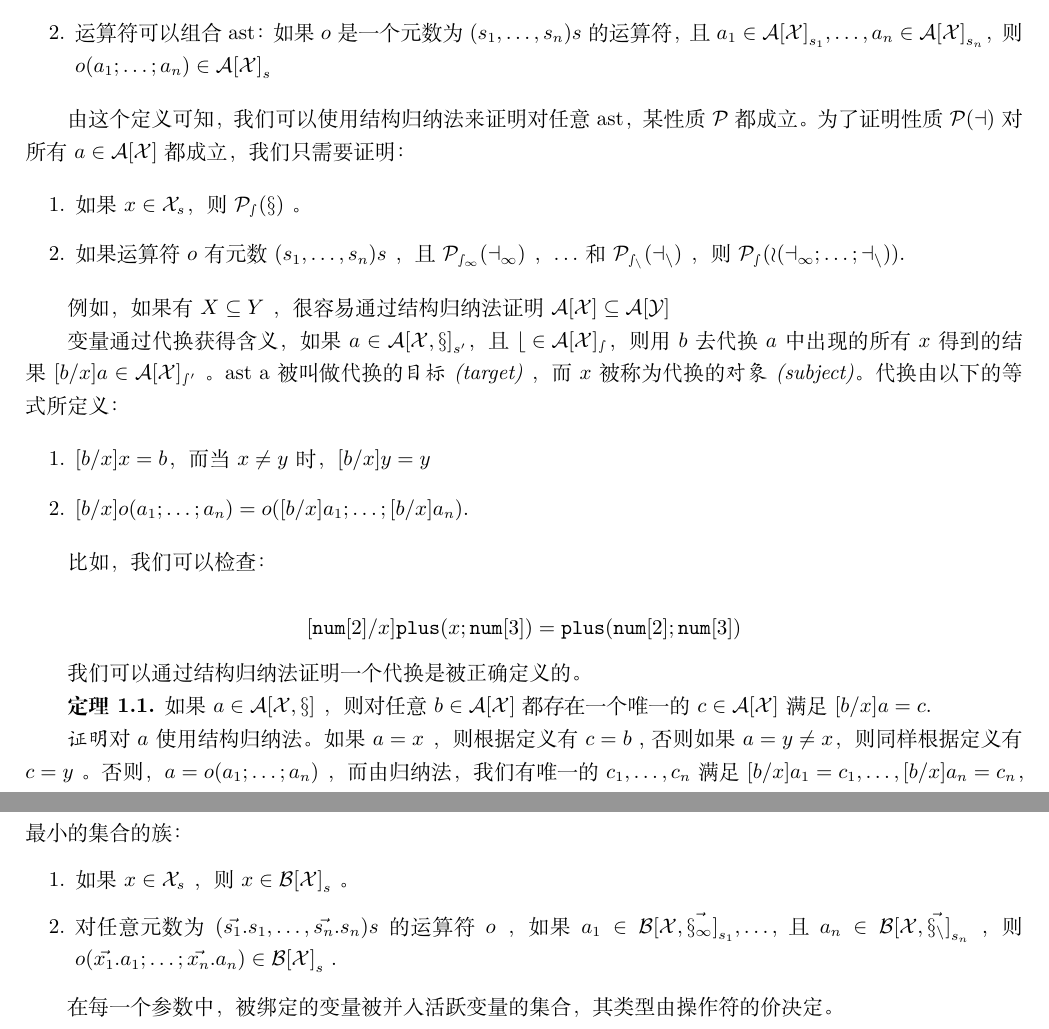
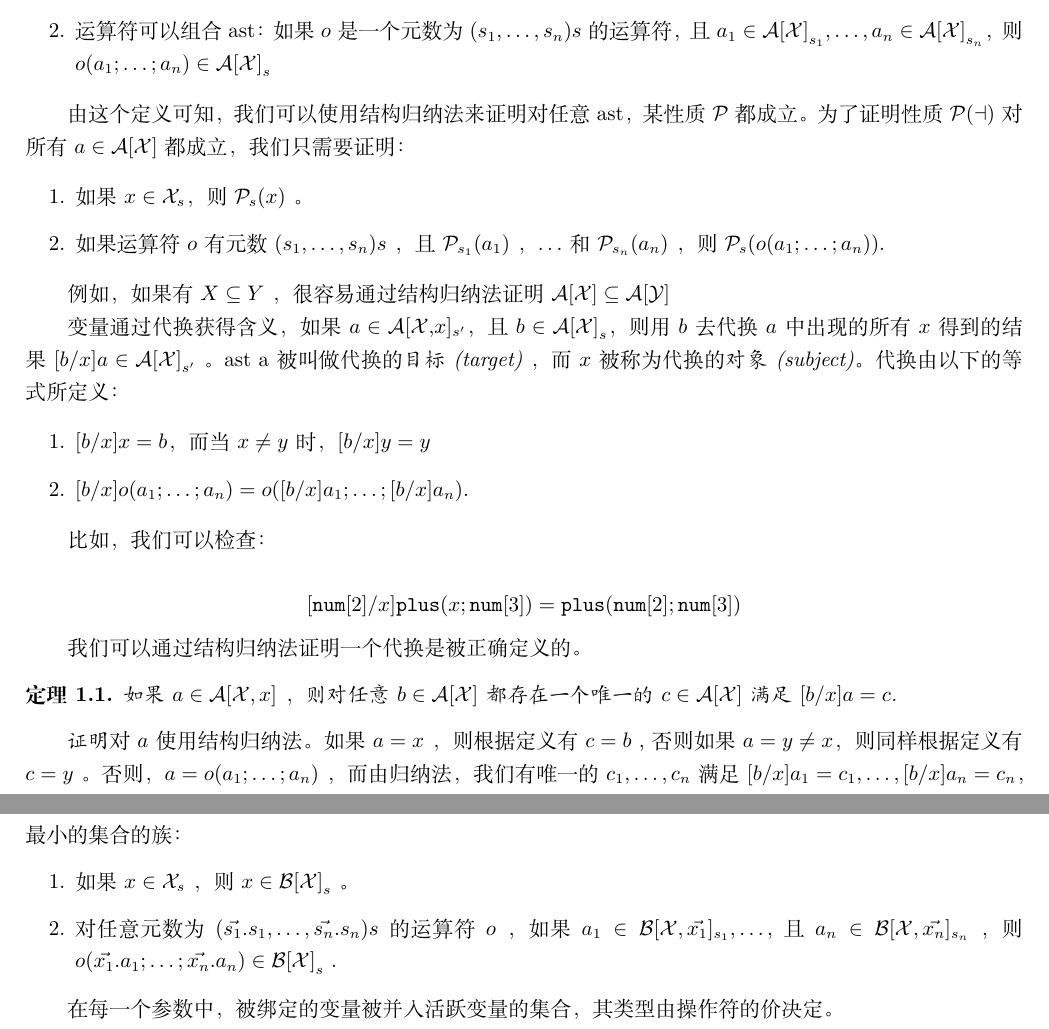
Before and after one commit to ustc-pldpa/PFPL, a LaTeX book (main.tex, which reads tex/part1-judgments-and-rules/abstract-syntax.tex): two parts of pages 13 and 14 of 33, joined at a grey line, cut so that both start at the same text. Compiled offline with XeLaTeX.

Commit message:
fix mathcal

```diff
--- a/tex/part1-judgments-and-rules/abstract-syntax.tex
+++ b/tex/part1-judgments-and-rules/abstract-syntax.tex
@@ -147,19 +147,19 @@ induction)}。假设我们希望证明对某个类型的任一 ast \(a\) ，都
 \begin{enumerate}
 \def\labelenumi{\arabic{enumi}.}
 \item
-  如果 \(x\in\mathcal{X}_s\)， 则 \(\mathcal{P_s(x)}\) 。
+  如果 \(x\in\mathcal{X}_s\)， 则 \(\mathcal{P}_s(x)\) 。
 \item
   如果运算符 \(o\) 有元数 \((s_1,\dots, s_n)s\) ，且
-  \(\mathcal{P_{s_1}(a_1)}\) ，\(\dots\) 和 \(\mathcal{P_{s_n}(a_n)}\)
-  ，则 \(\mathcal{P_s(o(a_1;\dots ;a_n))}\).
+  \(\mathcal{P}_{s_1}(a_1)\) ，\(\dots\) 和 \(\mathcal{P}_{s_n}(a_n)\)
+  ，则 \(\mathcal{P}_s(o(a_1;\dots ;a_n))\).
 \end{enumerate}
 
 例如，如果有\(X\subseteq Y\) ，很容易通过结构归纳法证明
 \(\mathcal{A[X]\subseteq A[Y]}\)
 
-变量通过代换获得含义，如果 \(a\in\mathcal{A[X,x]}_{s'}\)，且
-\(\mathcal{b\in A[X]_s}\)，则 用 \(b\) 去代换 \(a\) 中出现的所有 \(x\)
-得到的结果 \([b/x]a\in \mathcal{A[X]_{s'}}\) 。 ast a
+变量通过代换获得含义，如果 \(a\in\mathcal{A[X,}x]_{s'}\)，且
+\(b\in \mathcal{A[X]}_s\)，则 用 \(b\) 去代换 \(a\) 中出现的所有 \(x\)
+得到的结果 \([b/x]a\in \mathcal{A[X]}_{s'}\) 。 ast a
 被叫做代换的\emph{目标(target)} ，而 \(x\)
 被称为代换的\emph{对象(subject)}。代换由以下的等式所定义：
 
@@ -177,9 +177,11 @@ induction)}。假设我们希望证明对某个类型的任一 ast \(a\) ，都
 
 我们可以通过结构归纳法证明一个代换是被正确定义的。
 
-\textbf{定理 1.1.} 如果 \(a\in \mathcal{A[X,x]}\) ，则对任意
+\begin{theorem}
+如果 \(a\in \mathcal{A[X},x]\) ，则对任意
 \(b \in \mathcal{A[X]}\) 都存在一个唯一的 \(c\in \mathcal{A[X]}\) 满足
 \([b/x]a=c\).
+\end{theorem}
 
 \emph{证明} 对 \(a\) 使用结构归纳法。 如果 \(a=x\) ，则根据定义有
 \(c=b\) ,否则如果\(a=y\neq x\)， 则同样根据定义有\(c=y\) 。否则，
@@ -276,8 +278,8 @@ abt
   如果 \(x\in \mathcal{X}_s\) ，则 \(x \in \mathcal{B[X]}_s\) 。
 \item
   对任意元数为 \((\vec{s_1}.s_1,\dots,\vec{s_n}.s_n)s\) 的运算符 \(o\)
-  ，如果 \(a_1\in \mathcal{B[X,\vec{x_1}]}_{s_1},\dots,\) 且
-  \(a_n\in \mathcal{B[X,\vec{x_n}]}_{s_n}\) ，则
+  ，如果 \(a_1\in \mathcal{B[X},\vec{x_1}]_{s_1},\dots,\) 且
+  \(a_n\in \mathcal{B[X},\vec{x_n}]_{s_n}\) ，则
   \(o(\vec{x_1}.a_1;\dots;\vec{x_n}.a_n)\in \mathcal{B[X]}_s\) .
 \end{enumerate}
 
```
Also changed, not shown: tex/part1-judgments-and-rules/abstract-syntax.tex (12 more changed lines).
